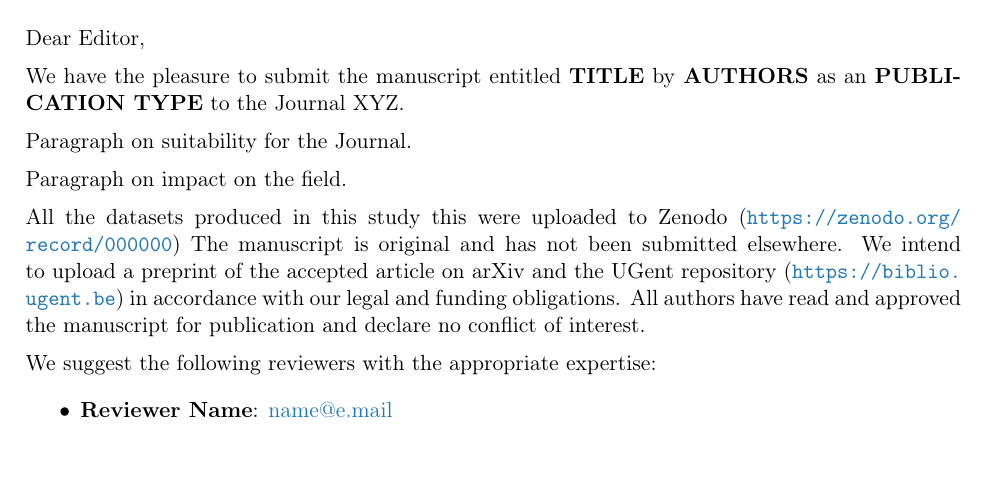
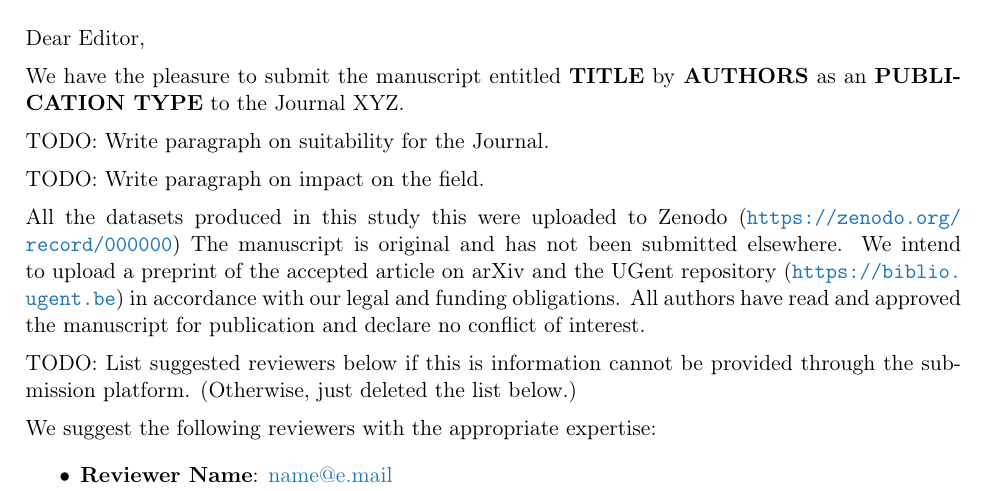
Before and after one commit to reproducible-reporting/templates, a LaTeX letter ({{cookiecutter.slug}}/latest-draft/latex-cover/cover-plain.tex): part of the page, cut so that both start at the same text. Compiled offline with pdfLaTeX.

Commit message:
Add some more helpful comments to the cover template

```diff
--- a/{{cookiecutter.slug}}/latest-draft/latex-cover/cover-plain.tex
+++ b/{{cookiecutter.slug}}/latest-draft/latex-cover/cover-plain.tex
@@ -55,13 +55,15 @@ We have the pleasure to submit the manuscript entitled
 \textbf{TITLE}
 by \textbf{AUTHORS} as an \textbf{PUBLICATION TYPE} to the Journal XYZ.
 
-Paragraph on suitability for the Journal.
+TODO: Write paragraph on suitability for the Journal.
 
-Paragraph on impact on the field.
+TODO: Write paragraph on impact on the field.
 
 All the datasets produced in this study this were uploaded to Zenodo (\url{https://zenodo.org/record/000000}) The manuscript is original and has not been submitted elsewhere.
 We intend to upload a preprint of the accepted article on arXiv and the UGent repository (\url{https://biblio.ugent.be}) in accordance with our legal and funding obligations.
 All authors have read and approved the manuscript for publication and declare no conflict of interest.
+
+TODO: List suggested reviewers below if this is information cannot be provided through the submission platform. (Otherwise, just deleted the list below.)
 
 We suggest the following reviewers with the appropriate expertise:
 %
```
Also changed, not shown: {{cookiecutter.slug}}/latest-draft/latex-cover/cover-ugent.tex (+4 -2 lines).
